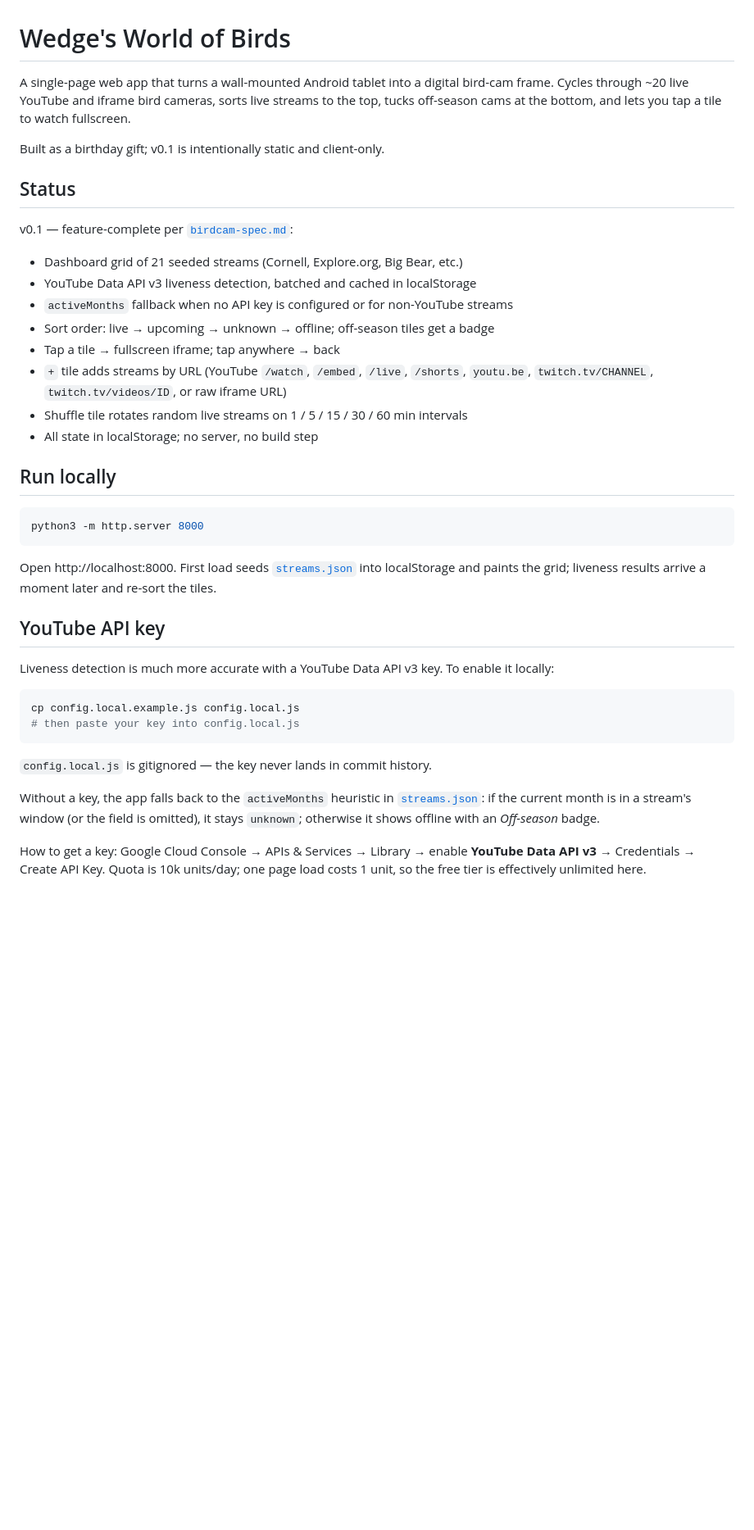
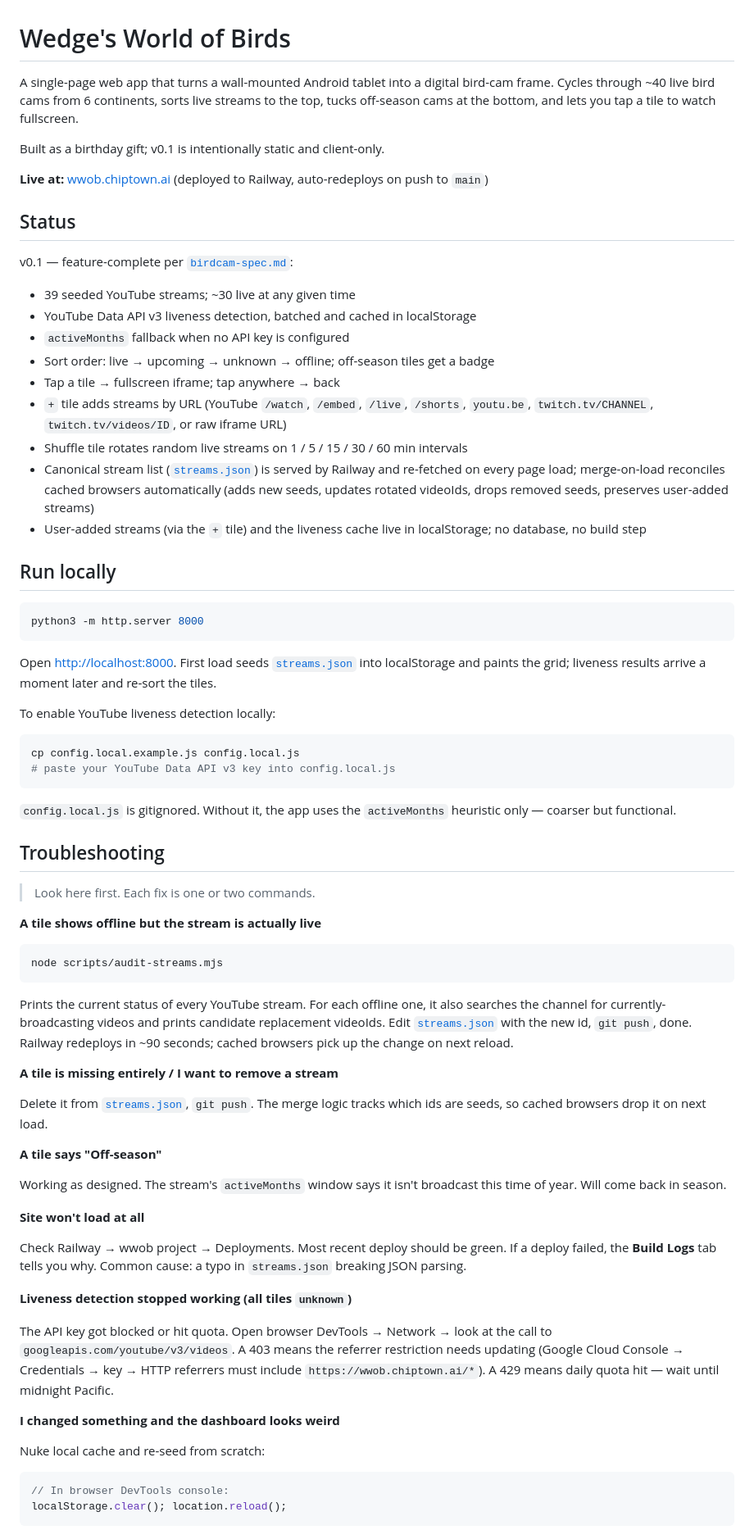
Before and after one commit to johnbongaarts/wwob, a Markdown page: README.md, the part around one of its changes. Shown at 82% size. Drawn GitHub-style; blank space fills up the shorter version.

Commit message:
README: troubleshooting section + accurate v0.1 vs v0.2 boundary
Adds a "Troubleshooting" section with one-liner fixes for the eight
most likely problems future-me will hit: tile shows wrong status,
removing a stream, off-season badges, site won't load, liveness
broke, weird dashboard state, adding a stream by URL, finding a
videoId by name, rotating the API key.

Corrects two outdated claims that confused things on re-read:

- Stream count was 21; it's 39 now and all YouTube (no iframes).
- "All state in localStorage; no server" was wrong on the second
  half — the canonical streams.json is served by Railway and
  re-fetched on every load. Only the *cache* and user-added entries
  live in localStorage.

v0.2 section reframed: the canonical list is already server-side;
what's still missing is mutability without a git push (Postgres +
admin UI), which was the actual point of the roadmap item.

Also updates the live URL, file map (Dockerfile, nginx config,
scripts), and the deploy section to point at wwob.chiptown.ai
directly instead of generic hosting guidance.

Co-Authored-By: Claude Opus 4.7 (1M context) <noreply@anthropic.com>

````diff
--- a/README.md
+++ b/README.md
@@ -1,25 +1,33 @@
 # Wedge's World of Birds
 
 A single-page web app that turns a wall-mounted Android tablet into a digital
-bird-cam frame. Cycles through ~20 live YouTube and iframe bird cameras, sorts
+bird-cam frame. Cycles through ~40 live bird cams from 6 continents, sorts
 live streams to the top, tucks off-season cams at the bottom, and lets you tap
 a tile to watch fullscreen.
 
 Built as a birthday gift; v0.1 is intentionally static and client-only.
 
+**Live at:** [wwob.chiptown.ai](https://wwob.chiptown.ai) (deployed to Railway,
+auto-redeploys on push to `main`)
+
 ## Status
 
 v0.1 — feature-complete per [`birdcam-spec.md`](./birdcam-spec.md):
 
-- Dashboard grid of 21 seeded streams (Cornell, Explore.org, Big Bear, etc.)
+- 39 seeded YouTube streams; ~30 live at any given time
 - YouTube Data API v3 liveness detection, batched and cached in localStorage
-- `activeMonths` fallback when no API key is configured or for non-YouTube streams
+- `activeMonths` fallback when no API key is configured
 - Sort order: live → upcoming → unknown → offline; off-season tiles get a badge
 - Tap a tile → fullscreen iframe; tap anywhere → back
 - `+` tile adds streams by URL (YouTube `/watch`, `/embed`, `/live`, `/shorts`,
   `youtu.be`, `twitch.tv/CHANNEL`, `twitch.tv/videos/ID`, or raw iframe URL)
 - Shuffle tile rotates random live streams on 1 / 5 / 15 / 30 / 60 min intervals
-- All state in localStorage; no server, no build step
+- Canonical stream list ([`streams.json`](./streams.json)) is served by
+  Railway and re-fetched on every page load; merge-on-load reconciles
+  cached browsers automatically (adds new seeds, updates rotated videoIds,
+  drops removed seeds, preserves user-added streams)
+- User-added streams (via the `+` tile) and the liveness cache live in
+  localStorage; no database, no build step
 
 ## Run locally
 
@@ -27,27 +35,63 @@ v0.1 — feature-complete per [`birdcam-spec.md`](./birdcam-spec.md):
 python3 -m http.server 8000
 ```
 
-Open http://localhost:8000. First load seeds [`streams.json`](./streams.json)
+Open <http://localhost:8000>. First load seeds [`streams.json`](./streams.json)
 into localStorage and paints the grid; liveness results arrive a moment later
 and re-sort the tiles.
 
-## YouTube API key
-
-Liveness detection is much more accurate with a YouTube Data API v3 key. To
-enable it locally:
+To enable YouTube liveness detection locally:
 
 ```sh
 cp config.local.example.js config.local.js
-# then paste your key into config.local.js
+# paste your YouTube Data API v3 key into config.local.js
 ```
 
-`config.local.js` is gitignored — the key never lands in commit history.
+`config.local.js` is gitignored. Without it, the app uses the `activeMonths`
+heuristic only — coarser but functional.
 
-Without a key, the app falls back to the `activeMonths` heuristic in
-[`streams.json`](./streams.json): if the current month is in a stream's window
-(or the field is omitted), it stays `unknown`; otherwise it shows offline with
-an *Off-season* badge.
+## Troubleshooting
 
-How to get a key: Google Cloud Console → APIs & Services → Library → enable
-**YouTube Data API v3** → Credentials → Create API Key. Quota is 10k units/day;
-one page load costs 1 unit, so the free tier is effectively unlimited here.
+> Look here first. Each fix is one or two commands.
+
+**A tile shows offline but the stream is actually live**
+```sh
+node scripts/audit-streams.mjs
+```
+Prints the current status of every YouTube stream. For each offline one, it
+also searches the channel for currently-broadcasting videos and prints
+candidate replacement videoIds. Edit [`streams.json`](./streams.json) with the
+new id, `git push`, done. Railway redeploys in ~90 seconds; cached browsers
+pick up the change on next reload.
+
+**A tile is missing entirely / I want to remove a stream**
+
+Delete it from [`streams.json`](./streams.json), `git push`. The merge logic
+tracks which ids are seeds, so cached browsers drop it on next load.
+
+**A tile says "Off-season"**
+
+Working as designed. The stream's `activeMonths` window says it isn't broadcast
+this time of year. Will come back in season.
+
+**Site won't load at all**
+
+Check Railway → wwob project → Deployments. Most recent deploy should be green.
+If a deploy failed, the **Build Logs** tab tells you why. Common cause: a typo
+in `streams.json` breaking JSON parsing.
+
+**Liveness detection stopped working (all tiles `unknown`)**
+
+The API key got blocked or hit quota. Open browser DevTools → Network → look
+at the call to `googleapis.com/youtube/v3/videos`. A 403 means the referrer
+restriction needs updating (Google Cloud Console → Credentials → key → HTTP
+referrers must include `https://wwob.chiptown.ai/*`). A 429 means daily quota
+hit — wait until midnight Pacific.
+
+**I changed something and the dashboard looks weird**
+
+Nuke local cache and re-seed from scratch:
+```js
+// In browser DevTools console:
+localStorage.clear(); location.reload();
+```
+
````
Also changed, not shown: other parts of README.md (+33 -8 lines).
